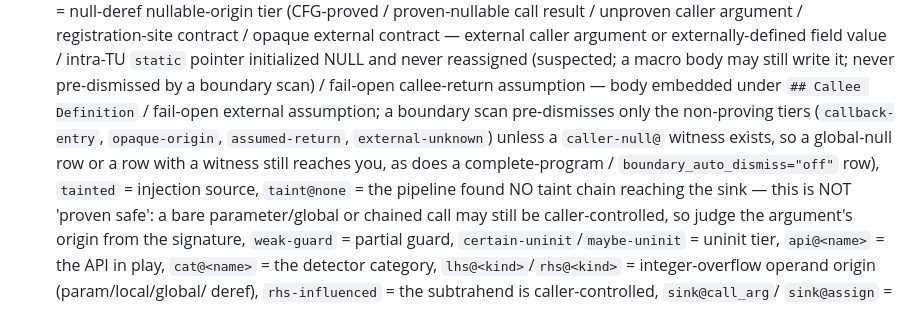
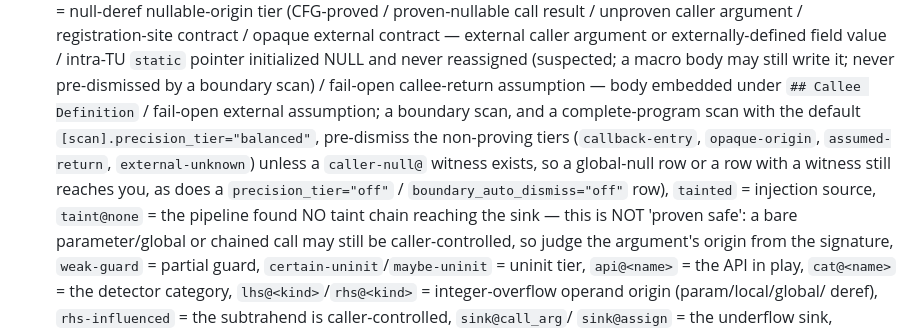
Before and after one commit to DannyAn/secguard-clang, a Markdown page: extension/shared/agent-body.md, the part around the change. Rendered like a GitHub page.

Commit message:
docs(extension): document complete-program precision_tier pre-dismissal
The null-deref skill / agent body / orchestration instructions still said a
complete-program row always reaches the classifier. P0-6 now pre-dismisses the
non-proving origin tiers by default under [scan].precision_tier="balanced";
document the balanced/strict/off modes, the precision_fail_open ledger, and the
fact that a literal-NULL caller witness stays in every mode.

```diff
--- a/extension/shared/agent-body.md
+++ b/extension/shared/agent-body.md
@@ -367,11 +367,12 @@ budget your effort, not to pre-judge the answer:
   intra-TU `static` pointer initialized NULL and never reassigned (suspected;
   a macro body may still write it; never pre-dismissed by a boundary scan) /
   fail-open callee-return assumption — body embedded under `## Callee
-  Definition` / fail-open external assumption; a boundary scan pre-dismisses
-  only the non-proving tiers (`callback-entry`, `opaque-origin`,
+  Definition` / fail-open external assumption; a boundary scan, and a
+  complete-program scan with the default `[scan].precision_tier="balanced"`,
+  pre-dismiss the non-proving tiers (`callback-entry`, `opaque-origin`,
   `assumed-return`, `external-unknown`) unless a `caller-null@` witness exists,
   so a global-null row or a row with a witness still reaches you, as does a
-  complete-program / `boundary_auto_dismiss="off"` row), `tainted` = injection
+  `precision_tier="off"` / `boundary_auto_dismiss="off"` row), `tainted` = injection
   source, `taint@none` = the pipeline found NO taint chain reaching the sink —
   this is NOT 'proven safe': a bare parameter/global or chained call may still be
   caller-controlled, so judge the argument's origin from the signature,
```
Also changed, not shown: extension/shared/command-instructions.md (+1 -1 lines), 1 other file.
